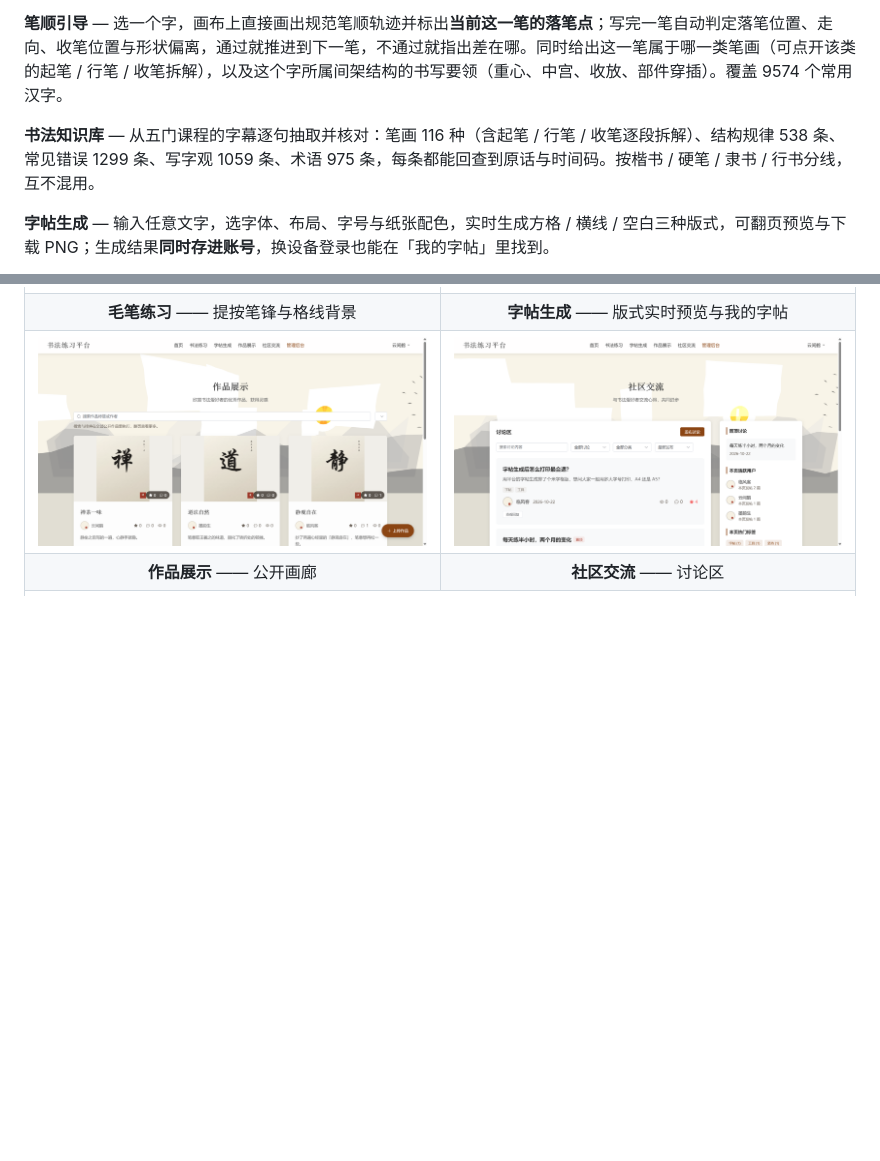
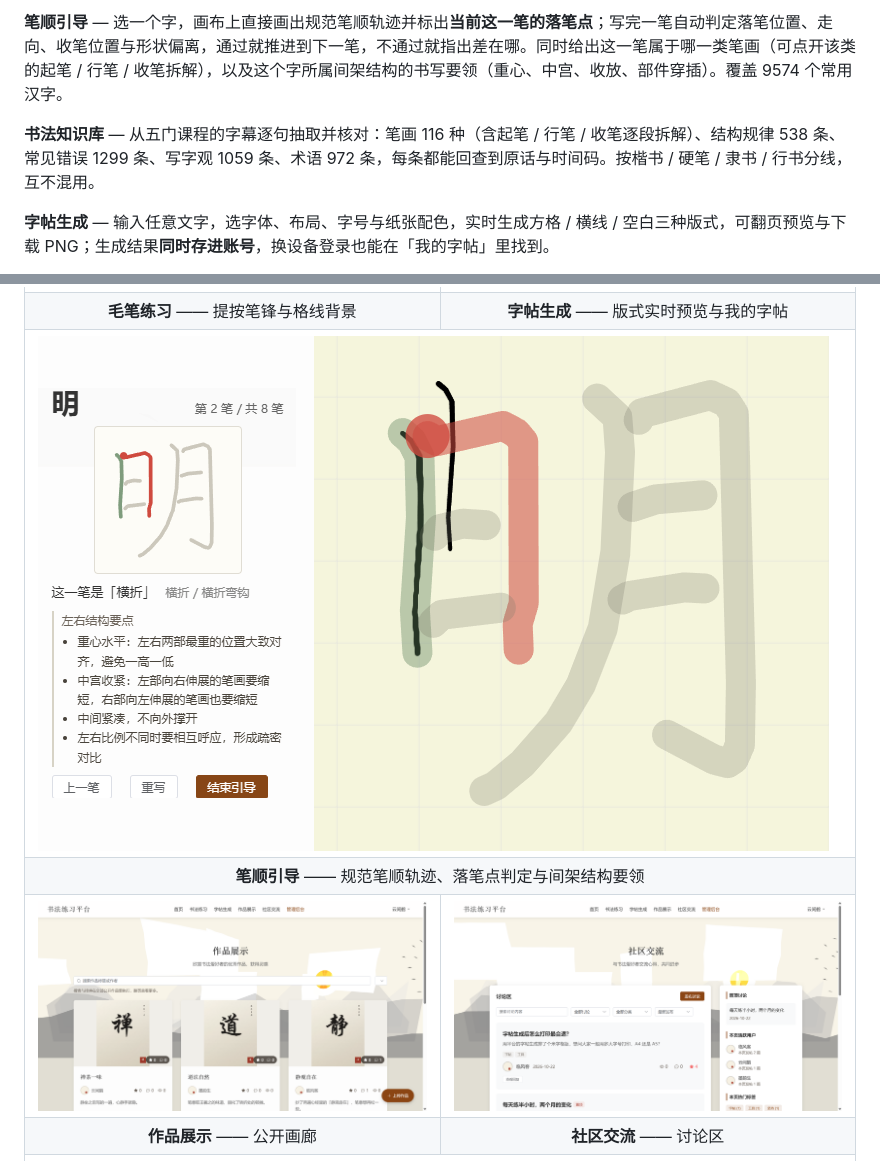
Before and after one commit to Echovagant/Calligraphy-Practice, a Markdown page: README.md, 2 parts joined by grey strips. GitHub-like rendering; pictures changed too: docs/screenshots/stroke-order.png (added); blank space fills up the shorter version.

```diff
--- a/README.md
+++ b/README.md
@@ -26,7 +26,7 @@
 
 **笔顺引导** — 选一个字，画布上直接画出规范笔顺轨迹并标出**当前这一笔的落笔点**；写完一笔自动判定落笔位置、走向、收笔位置与形状偏离，通过就推进到下一笔，不通过就指出差在哪。同时给出这一笔属于哪一类笔画（可点开该类的起笔 / 行笔 / 收笔拆解），以及这个字所属间架结构的书写要领（重心、中宫、收放、部件穿插）。覆盖 9574 个常用汉字。
 
-**书法知识库** — 从五门课程的字幕逐句抽取并核对：笔画 116 种（含起笔 / 行笔 / 收笔逐段拆解）、结构规律 538 条、常见错误 1299 条、写字观 1059 条、术语 975 条，每条都能回查到原话与时间码。按楷书 / 硬笔 / 隶书 / 行书分线，互不混用。
+**书法知识库** — 从五门课程的字幕逐句抽取并核对：笔画 116 种（含起笔 / 行笔 / 收笔逐段拆解）、结构规律 538 条、常见错误 1299 条、写字观 1059 条、术语 972 条，每条都能回查到原话与时间码。按楷书 / 硬笔 / 隶书 / 行书分线，互不混用。
 
 **字帖生成** — 输入任意文字，选字体、布局、字号与纸张配色，实时生成方格 / 横线 / 空白三种版式，可翻页预览与下载 PNG；生成结果**同时存进账号**，换设备登录也能在「我的字帖」里找到。
 
@@ -50,6 +50,12 @@
 <tr>
 <td align="center"><b>毛笔练习</b> —— 提按笔锋与格线背景</td>
 <td align="center"><b>字帖生成</b> —— 版式实时预览与我的字帖</td>
+</tr>
+<tr>
+<td colspan="2"><img src="docs/screenshots/stroke-order.png" alt="笔顺引导" /></td>
+</tr>
+<tr>
+<td colspan="2" align="center"><b>笔顺引导</b> —— 规范笔顺轨迹、落笔点判定与间架结构要领</td>
 </tr>
 <tr>
 <td width="50%"><img src="docs/screenshots/gallery.png" alt="作品展示" /></td>
```
Also changed, not shown: 5 other files.
